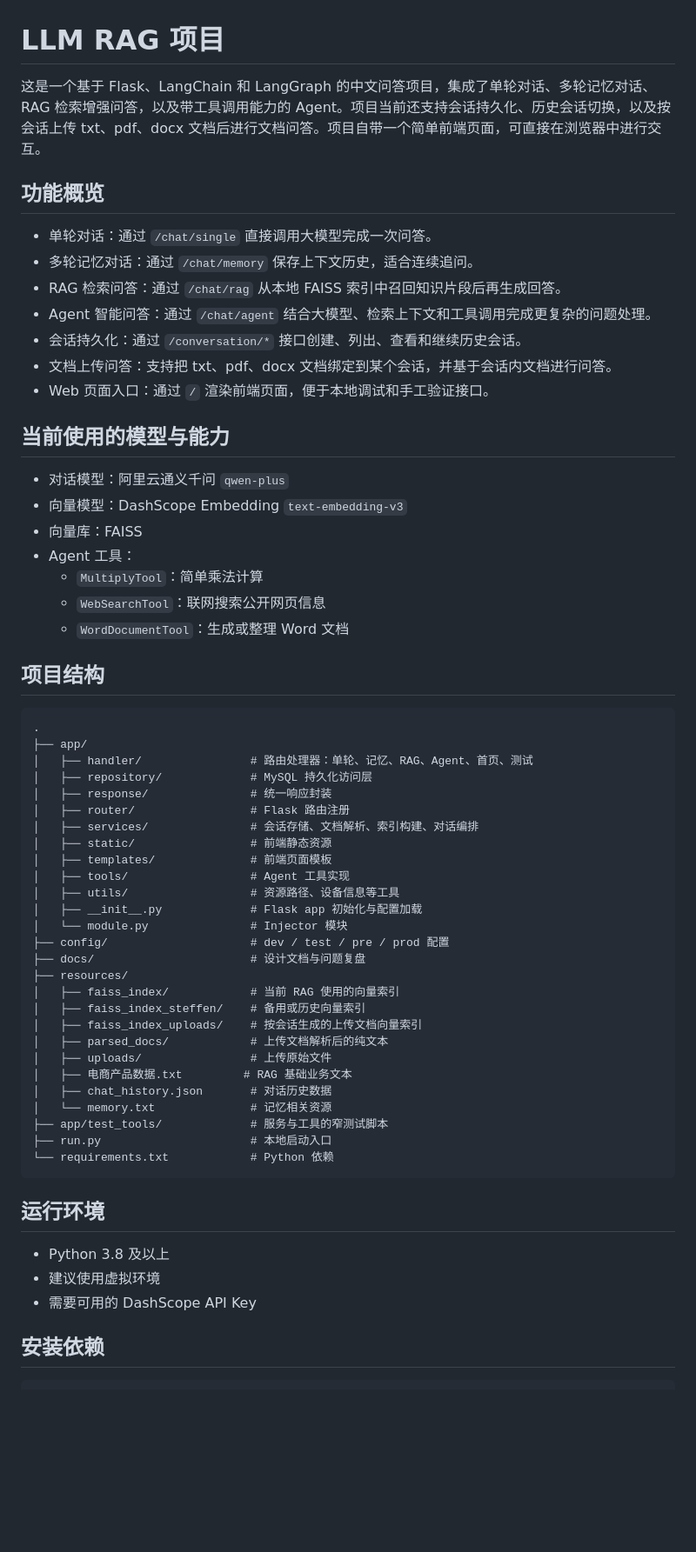
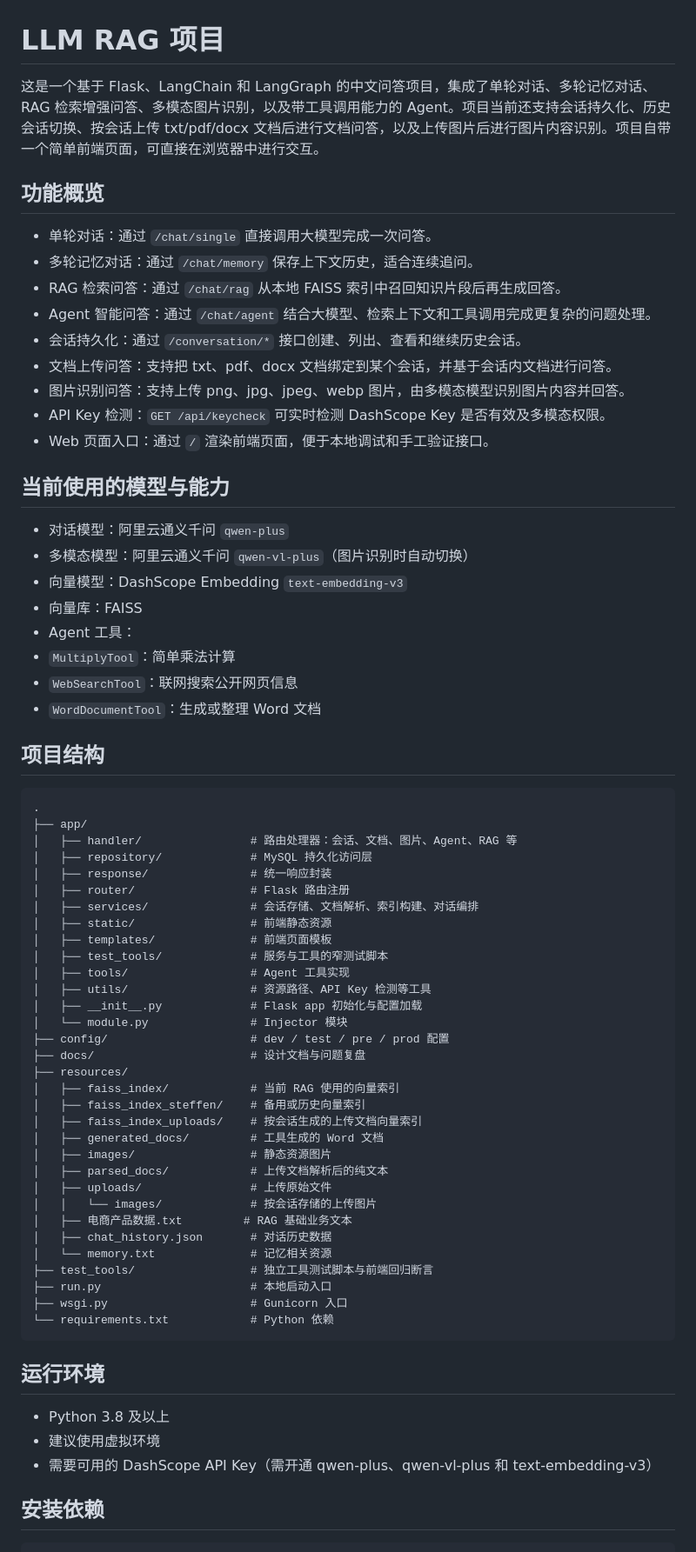
Before and after one commit to endenehugo/llmragpre, a Markdown page: README.md, the part around one of its changes. Shown at 87% size. Drawn GitHub-style; blank space fills up the shorter version.

````diff
--- a/README.md
+++ b/README.md
@@ -1,6 +1,6 @@
 # LLM RAG 项目
 
-这是一个基于 Flask、LangChain 和 LangGraph 的中文问答项目，集成了单轮对话、多轮记忆对话、RAG 检索增强问答，以及带工具调用能力的 Agent。项目当前还支持会话持久化、历史会话切换，以及按会话上传 txt、pdf、docx 文档后进行文档问答。项目自带一个简单前端页面，可直接在浏览器中进行交互。
+这是一个基于 Flask、LangChain 和 LangGraph 的中文问答项目，集成了单轮对话、多轮记忆对话、RAG 检索增强问答、多模态图片识别，以及带工具调用能力的 Agent。项目当前还支持会话持久化、历史会话切换、按会话上传 txt/pdf/docx 文档后进行文档问答，以及上传图片后进行图片内容识别。项目自带一个简单前端页面，可直接在浏览器中进行交互。
 
 ## 功能概览
 
@@ -10,32 +10,36 @@
 - Agent 智能问答：通过 `/chat/agent` 结合大模型、检索上下文和工具调用完成更复杂的问题处理。
 - 会话持久化：通过 `/conversation/*` 接口创建、列出、查看和继续历史会话。
 - 文档上传问答：支持把 txt、pdf、docx 文档绑定到某个会话，并基于会话内文档进行问答。
+- 图片识别问答：支持上传 png、jpg、jpeg、webp 图片，由多模态模型识别图片内容并回答。
+- API Key 检测：`GET /api/keycheck` 可实时检测 DashScope Key 是否有效及多模态权限。
 - Web 页面入口：通过 `/` 渲染前端页面，便于本地调试和手工验证接口。
 
 ## 当前使用的模型与能力
 
 - 对话模型：阿里云通义千问 `qwen-plus`
+- 多模态模型：阿里云通义千问 `qwen-vl-plus`（图片识别时自动切换）
 - 向量模型：DashScope Embedding `text-embedding-v3`
 - 向量库：FAISS
 - Agent 工具：
-	- `MultiplyTool`：简单乘法计算
-	- `WebSearchTool`：联网搜索公开网页信息
-	- `WordDocumentTool`：生成或整理 Word 文档
+- `MultiplyTool`：简单乘法计算
+- `WebSearchTool`：联网搜索公开网页信息
+- `WordDocumentTool`：生成或整理 Word 文档
 
 ## 项目结构
 
 ```text
 .
 ├── app/
-│   ├── handler/                # 路由处理器：单轮、记忆、RAG、Agent、首页、测试
+│   ├── handler/                # 路由处理器：会话、文档、图片、Agent、RAG 等
 │   ├── repository/             # MySQL 持久化访问层
 │   ├── response/               # 统一响应封装
 │   ├── router/                 # Flask 路由注册
 │   ├── services/               # 会话存储、文档解析、索引构建、对话编排
 │   ├── static/                 # 前端静态资源
 │   ├── templates/              # 前端页面模板
+│   ├── test_tools/             # 服务与工具的窄测试脚本
 │   ├── tools/                  # Agent 工具实现
-│   ├── utils/                  # 资源路径、设备信息等工具
+│   ├── utils/                  # 资源路径、API Key 检测等工具
 │   ├── __init__.py             # Flask app 初始化与配置加载
 │   └── module.py               # Injector 模块
 ├── config/                     # dev / test / pre / prod 配置
@@ -44,13 +48,17 @@
 │   ├── faiss_index/            # 当前 RAG 使用的向量索引
 │   ├── faiss_index_steffen/    # 备用或历史向量索引
 │   ├── faiss_index_uploads/    # 按会话生成的上传文档向量索引
+│   ├── generated_docs/         # 工具生成的 Word 文档
+│   ├── images/                 # 静态资源图片
 │   ├── parsed_docs/            # 上传文档解析后的纯文本
 │   ├── uploads/                # 上传原始文件
+│   │   └── images/             # 按会话存储的上传图片
 │   ├── 电商产品数据.txt         # RAG 基础业务文本
 │   ├── chat_history.json       # 对话历史数据
 │   └── memory.txt              # 记忆相关资源
-├── app/test_tools/             # 服务与工具的窄测试脚本
+├── test_tools/                 # 独立工具测试脚本与前端回归断言
 ├── run.py                      # 本地启动入口
+├── wsgi.py                     # Gunicorn 入口
 └── requirements.txt            # Python 依赖
 ```
 
@@ -58,7 +66,7 @@
 
 - Python 3.8 及以上
 - 建议使用虚拟环境
-- 需要可用的 DashScope API Key
+- 需要可用的 DashScope API Key（需开通 qwen-plus、qwen-vl-plus 和 text-embedding-v3）
 
 ## 安装依赖
 
````
Also changed, not shown: other parts of README.md (+124 -22 lines), 服务器配置.md (added, +390 -0 lines).
